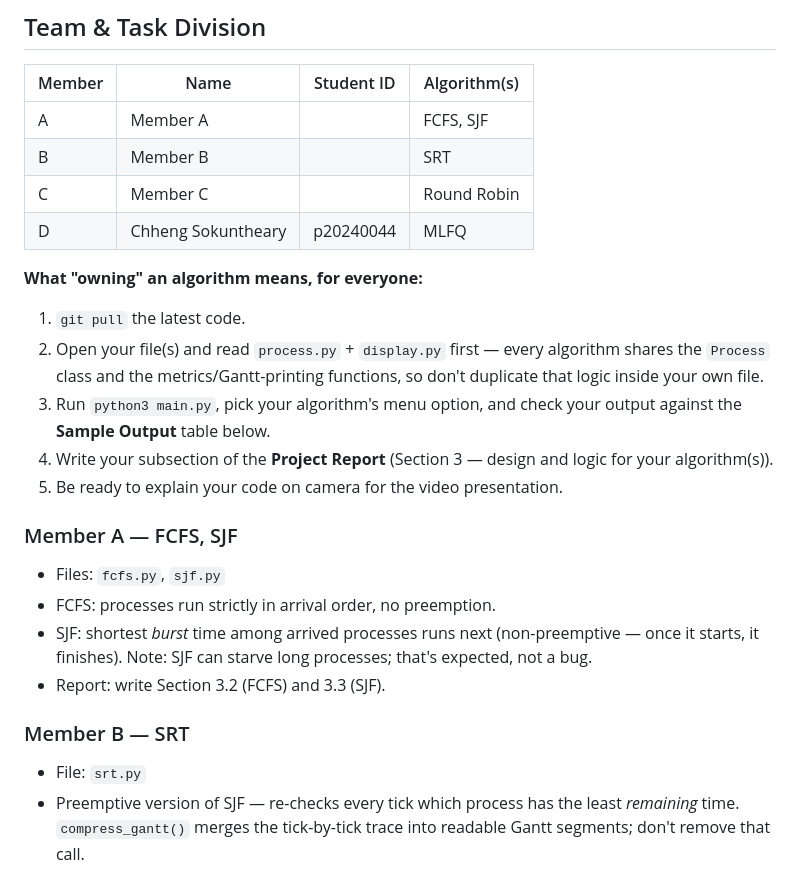
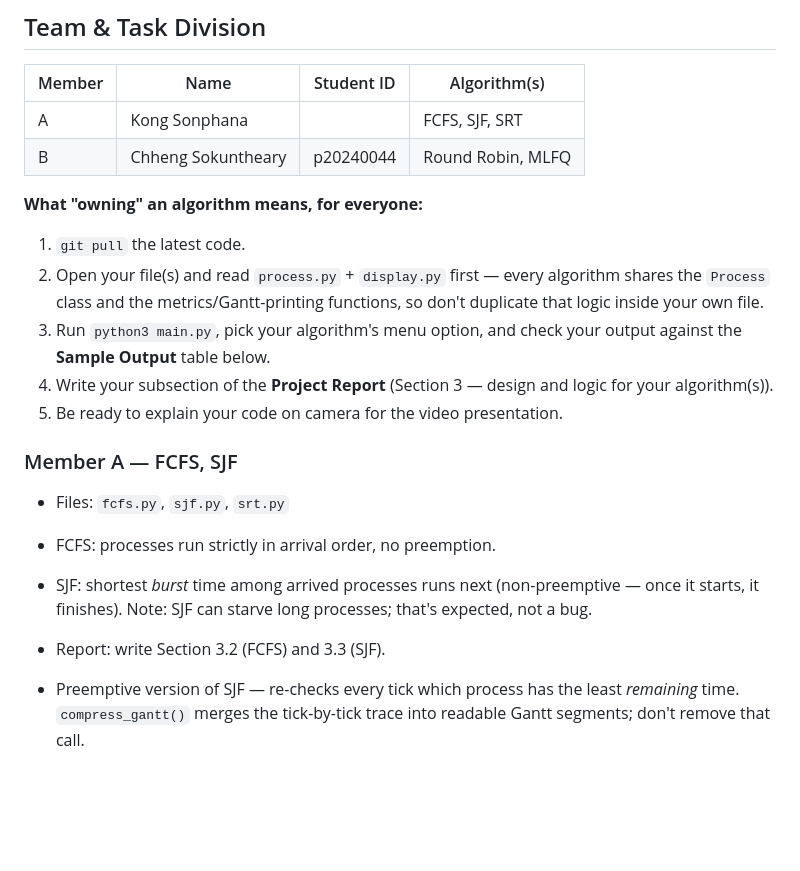
Before and after one commit to sokuntheary-chheng/OS-CPU-Scheduling-Team5, a Markdown page: README.md, the part around the change. Drawn GitHub-style; blank space fills up the shorter version.

Commit message:
Update README: consolidate to 2 members, reassign algorithms

```diff
--- a/README.md
+++ b/README.md
@@ -34,10 +34,8 @@ mlfq.py        # Multilevel Feedback Queue
 
 | Member | Name | Student ID | Algorithm(s) |
 |--------|------|------------|--------------|
-| A | Member A | | FCFS, SJF |
-| B | Member B | | SRT |
-| C | Member C | | Round Robin |
-| D | Chheng Sokuntheary | p20240044 | MLFQ |
+| A | Kong Sonphana | | FCFS, SJF, SRT |
+| B | Chheng Sokuntheary | p20240044 | Round Robin, MLFQ |
 
 **What "owning" an algorithm means, for everyone:**
 
@@ -52,13 +50,11 @@ mlfq.py        # Multilevel Feedback Queue
 5. Be ready to explain your code on camera for the video presentation.
 
 ### Member A — FCFS, SJF
-- Files: `fcfs.py`, `sjf.py`
+- Files: `fcfs.py`, `sjf.py`, `srt.py`
 - FCFS: processes run strictly in arrival order, no preemption.
 - SJF: shortest *burst* time among arrived processes runs next (non-preemptive — once it starts, it finishes). Note: SJF can starve long processes; that's expected, not a bug.
 - Report: write Section 3.2 (FCFS) and 3.3 (SJF).
 
-### Member B — SRT
-- File: `srt.py`
 - Preemptive version of SJF — re-checks every tick which process has the least *remaining* time. `compress_gantt()` merges the tick-by-tick trace into readable Gantt segments; don't remove that call.
 - Report: write Section 3.4 (SRT), including why it needs tick-by-tick simulation.
 
```
